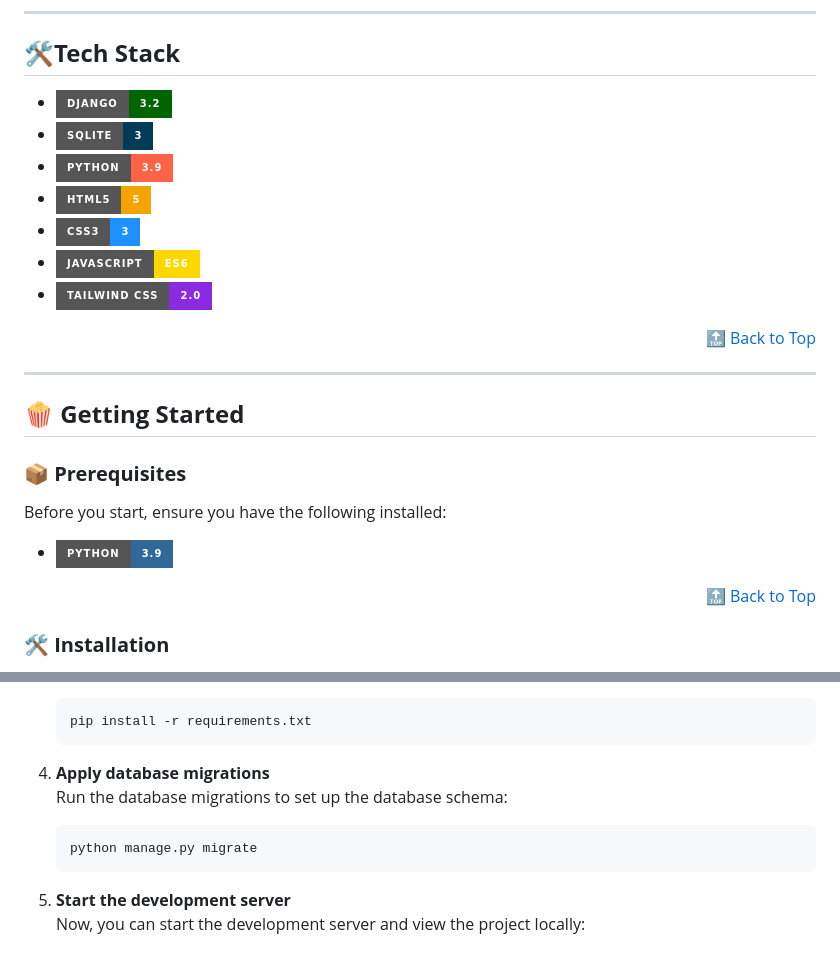
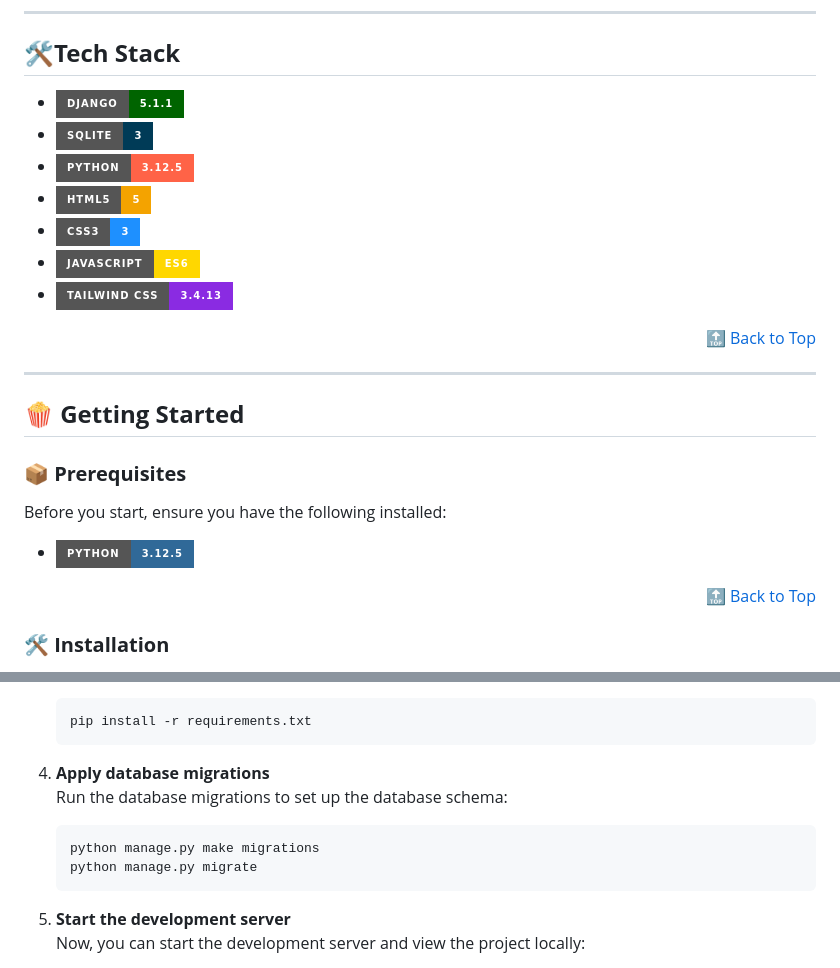
Before and after one commit to elib00/sinehan, a Markdown page: README.md, 2 parts joined by grey strips. GitHub-like rendering; badges without logos.

````diff
--- a/README.md
+++ b/README.md
@@ -79,13 +79,13 @@ Sinehan is a modern cinema ticketing system crafted to deliver seamless ticket p
 
 ## 🛠️**Tech Stack**
 
-- [![Django](https://img.shields.io/badge/Django-3.2-006400?logo=django&logoColor=white&style=for-the-badge)](https://www.djangoproject.com/)
+- [![Django](https://img.shields.io/badge/Django-5.1.1-006400?logo=django&logoColor=white&style=for-the-badge)](https://www.djangoproject.com/)
 - [![SQLite](https://img.shields.io/badge/SQLite-3-003B57?logo=sqlite&logoColor=white&style=for-the-badge)](https://www.sqlite.org/)
-- [![Python](https://img.shields.io/badge/Python-3.9-FF6347?logo=python&logoColor=white&style=for-the-badge)](https://www.python.org/)
+- [![Python](https://img.shields.io/badge/Python-3.12.5-FF6347?logo=python&logoColor=white&style=for-the-badge)](https://www.python.org/)
 - [![HTML5](https://img.shields.io/badge/HTML5-5-F4A300?logo=html5&logoColor=white&style=for-the-badge)](https://developer.mozilla.org/en-US/docs/Web/HTML)
 - [![CSS3](https://img.shields.io/badge/CSS3-3-1E90FF?logo=css3&logoColor=white&style=for-the-badge)](https://developer.mozilla.org/en-US/docs/Web/CSS)
 - [![JavaScript](https://img.shields.io/badge/JavaScript-ES6-FFD700?logo=javascript&logoColor=black&style=for-the-badge)](https://developer.mozilla.org/en-US/docs/Web/JavaScript)
-- [![Tailwind CSS](https://img.shields.io/badge/Tailwind%20CSS-2.0-8A2BE2?logo=tailwind-css&logoColor=white&style=for-the-badge)](https://tailwindcss.com/)
+- [![Tailwind CSS](https://img.shields.io/badge/Tailwind%20CSS-3.4.13-8A2BE2?logo=tailwind-css&logoColor=white&style=for-the-badge)](https://tailwindcss.com/)
 
 <div align="right"><a href="#-sinehan">🔝 Back to Top</a></div>
 
@@ -97,7 +97,7 @@ Sinehan is a modern cinema ticketing system crafted to deliver seamless ticket p
 
 Before you start, ensure you have the following installed:
 
-- [![Python](https://img.shields.io/badge/Python-3.9-306998?logo=python&logoColor=white&style=for-the-badge)](https://www.python.org/)
+- [![Python](https://img.shields.io/badge/Python-3.12.5-306998?logo=python&logoColor=white&style=for-the-badge)](https://www.python.org/)
 
 <div align="right"><a href="#-sinehan">🔝 Back to Top</a></div>
 
@@ -135,6 +135,7 @@ Before you start, ensure you have the following installed:
 4. **Apply database migrations**
    Run the database migrations to set up the database schema:
    ```bash
+   python manage.py make migrations
    python manage.py migrate
    ```
 
````
